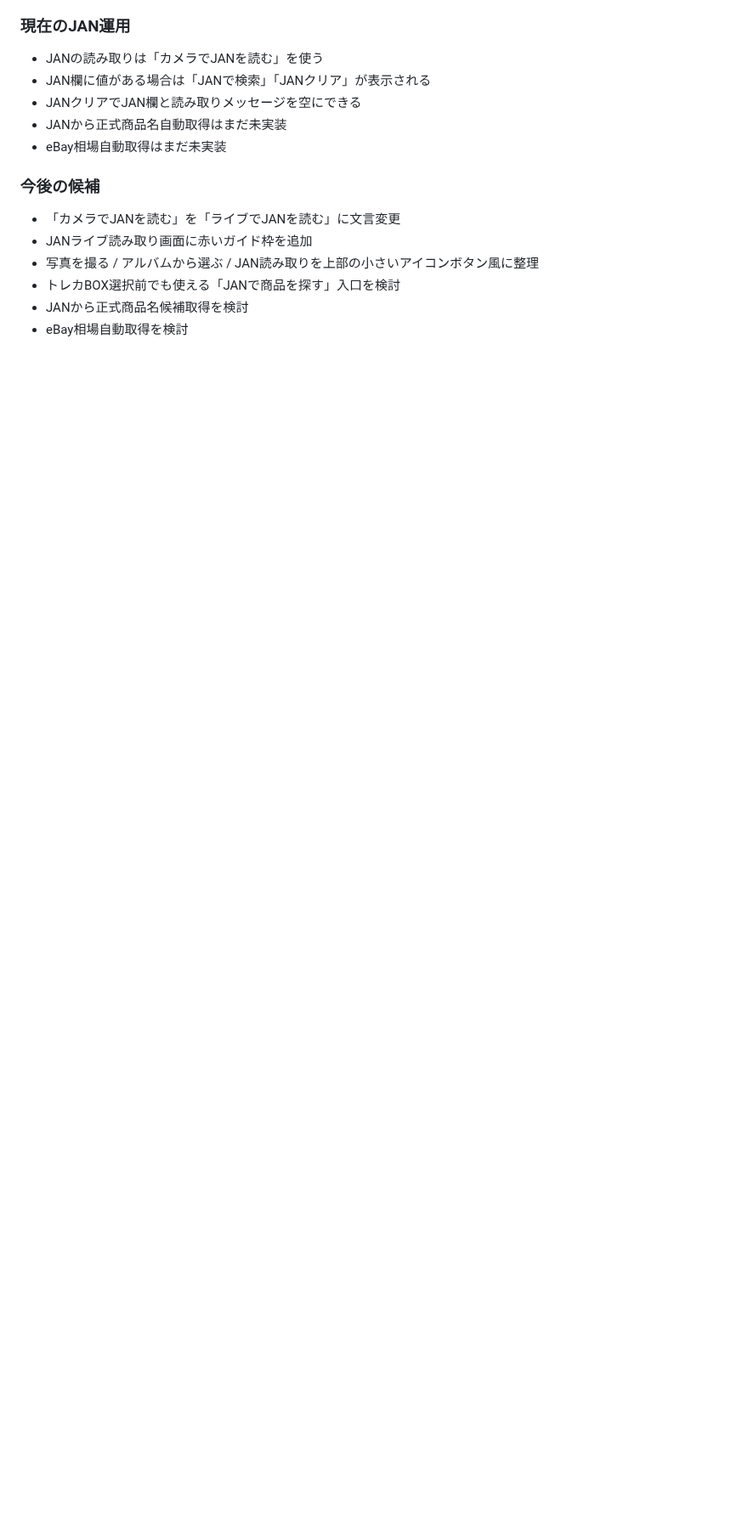
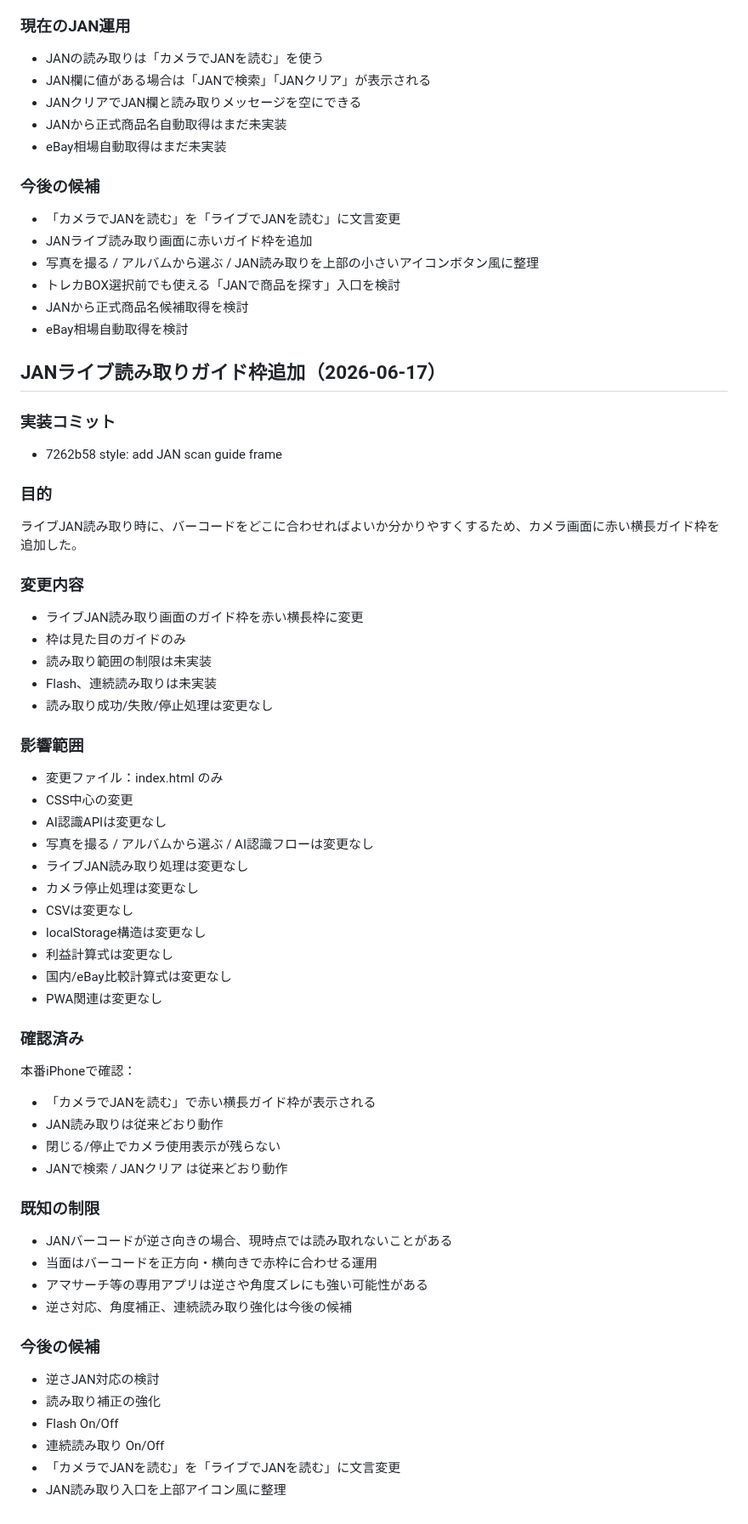
Before and after one commit to tomtomtom0312/iphone-judge-app, a Markdown page: HANDOFF.md, the part around the change. Shown at 85% size. Drawn GitHub-style; blank space fills up the shorter version.

Commit message:
docs: log JAN scan guide frame

```diff
--- a/HANDOFF.md
+++ b/HANDOFF.md
@@ -1329,3 +1329,61 @@ Claude Code設計上の推奨：
 - トレカBOX選択前でも使える「JANで商品を探す」入口を検討
 - JANから正式商品名候補取得を検討
 - eBay相場自動取得を検討
+
+
+## JANライブ読み取りガイド枠追加（2026-06-17）
+
+### 実装コミット
+
+- 7262b58 style: add JAN scan guide frame
+
+### 目的
+
+ライブJAN読み取り時に、バーコードをどこに合わせればよいか分かりやすくするため、カメラ画面に赤い横長ガイド枠を追加した。
+
+### 変更内容
+
+- ライブJAN読み取り画面のガイド枠を赤い横長枠に変更
+- 枠は見た目のガイドのみ
+- 読み取り範囲の制限は未実装
+- Flash、連続読み取りは未実装
+- 読み取り成功/失敗/停止処理は変更なし
+
+### 影響範囲
+
+- 変更ファイル：index.html のみ
+- CSS中心の変更
+- AI認識APIは変更なし
+- 写真を撮る / アルバムから選ぶ / AI認識フローは変更なし
+- ライブJAN読み取り処理は変更なし
+- カメラ停止処理は変更なし
+- CSVは変更なし
+- localStorage構造は変更なし
+- 利益計算式は変更なし
+- 国内/eBay比較計算式は変更なし
+- PWA関連は変更なし
+
+### 確認済み
+
+本番iPhoneで確認：
+
+- 「カメラでJANを読む」で赤い横長ガイド枠が表示される
+- JAN読み取りは従来どおり動作
+- 閉じる/停止でカメラ使用表示が残らない
+- JANで検索 / JANクリア は従来どおり動作
+
+### 既知の制限
+
+- JANバーコードが逆さ向きの場合、現時点では読み取れないことがある
+- 当面はバーコードを正方向・横向きで赤枠に合わせる運用
+- アマサーチ等の専用アプリは逆さや角度ズレにも強い可能性がある
+- 逆さ対応、角度補正、連続読み取り強化は今後の候補
+
+### 今後の候補
+
+- 逆さJAN対応の検討
+- 読み取り補正の強化
+- Flash On/Off
+- 連続読み取り On/Off
+- 「カメラでJANを読む」を「ライブでJANを読む」に文言変更
+- JAN読み取り入口を上部アイコン風に整理
```
